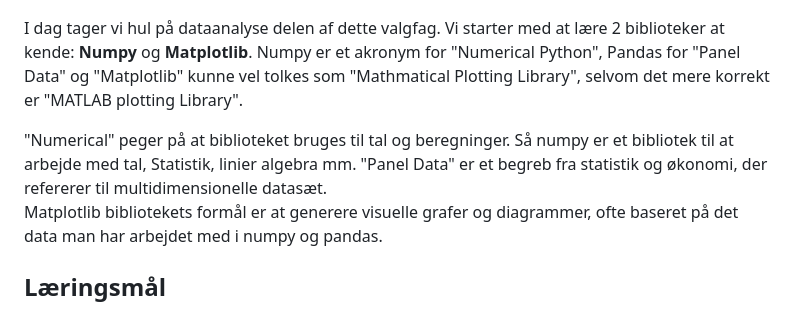
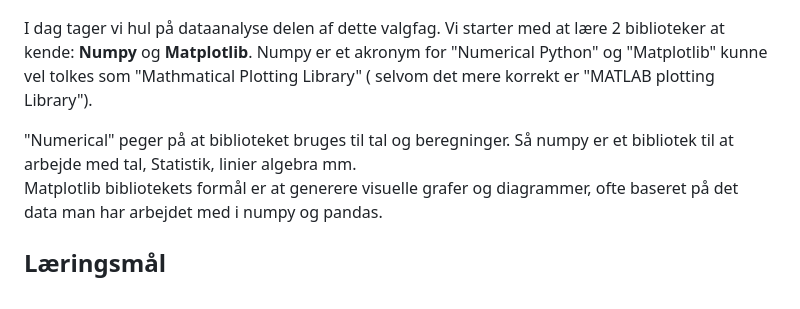
Before and after one commit to python-elective-kea/IntroPythonSpring2025, a Markdown page: lessons/ses10.md, the part around the change. Drawn GitHub-style.

Commit message:
update ses10

```diff
--- a/lessons/ses10.md
+++ b/lessons/ses10.md
@@ -1,9 +1,9 @@
 # Data Science Tools: Numpy, Pandas og Matplotlib: Intro til moduler
 ![](../assests/vector_matrix_tensor.png)
 
-I dag tager vi hul på dataanalyse delen af dette valgfag. Vi starter med at lære 2 biblioteker at kende: **Numpy** og **Matplotlib**. Numpy er et akronym for "Numerical Python", Pandas for "Panel Data" og "Matplotlib" kunne vel tolkes som "Mathmatical Plotting Library", selvom det mere korrekt er "MATLAB plotting Library".
+I dag tager vi hul på dataanalyse delen af dette valgfag. Vi starter med at lære 2 biblioteker at kende: **Numpy** og **Matplotlib**. Numpy er et akronym for "Numerical Python" og "Matplotlib" kunne vel tolkes som "Mathmatical Plotting Library" ( selvom det mere korrekt er "MATLAB plotting Library").
 
-"Numerical" peger på at biblioteket bruges til tal og beregninger. Så numpy er et bibliotek til at arbejde med tal, Statistik, linier algebra mm. "Panel Data" er et begreb fra statistik og økonomi, der refererer til multidimensionelle datasæt.
+"Numerical" peger på at biblioteket bruges til tal og beregninger. Så numpy er et bibliotek til at arbejde med tal, Statistik, linier algebra mm.
 Matplotlib bibliotekets formål er at generere visuelle grafer og diagrammer, ofte baseret på det data man har arbejdet med i numpy og pandas.
 
 ## Læringsmål
```
